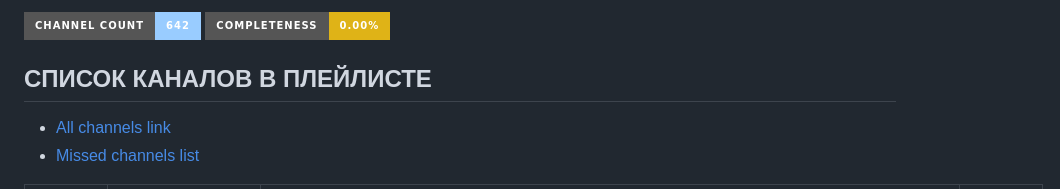
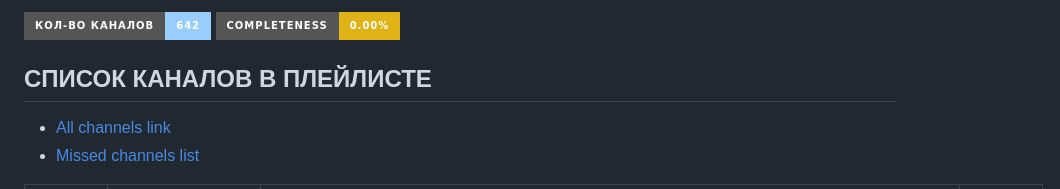
Before and after one commit to re4mator/sovmults, a Markdown page: README.md, the part around one of its changes. Drawn GitHub-style; badges without logos.

```diff
--- a/README.md
+++ b/README.md
@@ -2,5 +4,5 @@
 
-![Кол-во каналов](https://img.shields.io/static/v1?style=for-the-badge&label=channel%20count&message=642&color=9cf&cacheSeconds=3600)
+![Кол-во каналов](https://img.shields.io/static/v1?style=for-the-badge&label=кол-во%20каналов&message=642&color=9cf&cacheSeconds=3600)
 ![Completeness](https://img.shields.io/static/v1?style=for-the-badge&label=Completeness&message=0.00%&color=yellow&cacheSeconds=3600)
 
 ## СПИСОК КАНАЛОВ В ПЛЕЙЛИСТЕ
```
Also changed, not shown: other parts of README.md (+2 -0 lines).
